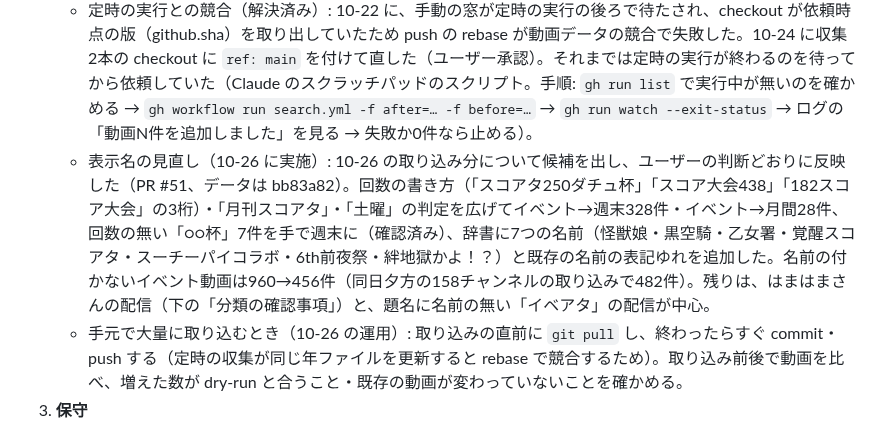
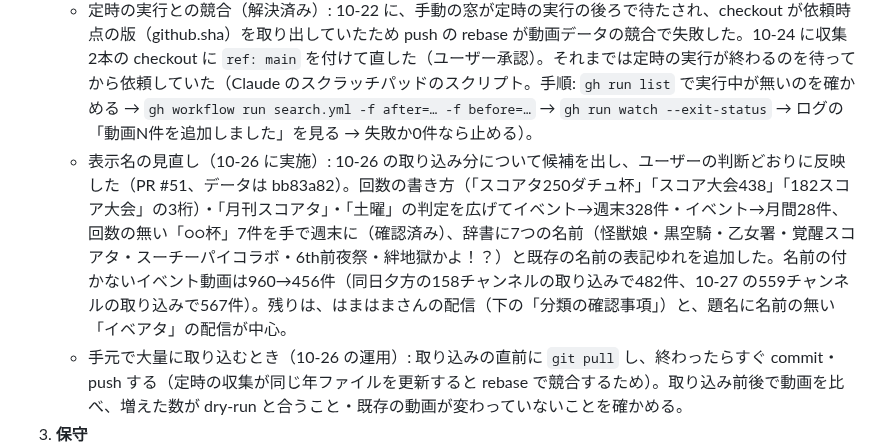
Before and after one commit to irregularprime-source/gomaotsu-videos, a Markdown page: PROJECT_STATE.md, the part around the change. Rendered like a GitHub page.

Commit message:
文書: 名前の付かないイベント動画の件数を 10-27 の取り込み後の567件に更新 (#56)
Co-authored-by: Claude Opus 5.5 <noreply@anthropic.com>

```diff
--- a/PROJECT_STATE.md
+++ b/PROJECT_STATE.md
@@ -78,7 +78,7 @@
    - 登録していなかったチャンネル（10-26）: 動画が50件以上入っていた105チャンネルから9つを除く96チャンネル（17,067件）、20〜49件の172チャンネルから28を除く144チャンネル（7,023件）を登録して取り込んだ（ユーザー判断。登録チャンネルは305）。同日夕方に、10〜19件の150チャンネルから別ゲームの動画が混ざるハマジュンを除く149チャンネル（3,102件。ほとんど未分類・新着0件のチャンネルも登録）と、50件以上の回で未分類が多いため外していた9チャンネル（351件。dry-run で追加分がすべてゴ魔乙の動画だった）を登録して取り込んだ（ユーザー判断。登録チャンネルは463）。10-27 に、10件未満の1,083チャンネルを dry-run（投稿1,000本超の53チャンネルは最新50本だけ）し、別ゲームの動画（『MOTHER2』の「第21回」など）が混ざる Variety Games Battle を除いて、新着5件以上か2025年以降もゴ魔乙を投稿している277チャンネルを登録（4,391件）、新着1〜4件の282チャンネルは過去分だけ取り込んだ（572件。channels.json には入れない。以後の新着は検索で入る）。新着0件の466チャンネルと投稿1,000本超の53チャンネルは見送り（ユーザー判断）。登録チャンネルは740。残る未登録は836チャンネル・3,218件（過去分だけ取り込んだ282、新着0件の466、投稿1,000本超の53、外したチャンネル（20〜49件の回の28・ハマジュン・Variety Games Battle）など）。
    - 再び過去分を回すときの目安（README「過去動画の一括登録」も参照）: 登録チャンネルは `collect.py --backfill`（1チャンネルなら `--channel`）を dry-run してから。検索の窓は2週間（動画の多い時期は1週間、少ない時期は1か月。1窓の追加が300件を超えるときは、1回の検索で取れる上限の約500件に近いため縮める）。検索の呼び出し上限は1日100回（1ページ1回、1窓あたり約2.6〜4回）で、1日16窓を目安にし、それ以上は割り当て画面の使用量をユーザーが見て判断する（10-17 は使用量81%で HTTP 429 の失敗あり）。新しい幅は dry_run で件数を確かめてから。窓を1つずつ search.yml で依頼し、失敗か追加0件なら止める。終わったら表示名の候補（`event_name_report.py`）を出し、承認された分だけ反映する。
    - 定時の実行との競合（解決済み）: 10-22 に、手動の窓が定時の実行の後ろで待たされ、checkout が依頼時点の版（github.sha）を取り出していたため push の rebase が動画データの競合で失敗した。10-24 に収集2本の checkout に `ref: main` を付けて直した（ユーザー承認）。それまでは定時の実行が終わるのを待ってから依頼していた（Claude のスクラッチパッドのスクリプト。手順: `gh run list` で実行中が無いのを確かめる → `gh workflow run search.yml -f after=… -f before=…` → `gh run watch --exit-status` → ログの「動画N件を追加しました」を見る → 失敗か0件なら止める）。
-   - 表示名の見直し（10-26 に実施）: 10-26 の取り込み分について候補を出し、ユーザーの判断どおりに反映した（PR #51、データは bb83a82）。回数の書き方（「スコアタ250ダチュ杯」「スコア大会438」「182スコア大会」の3桁）・「月刊スコアタ」・「土曜」の判定を広げてイベント→週末328件・イベント→月間28件、回数の無い「○○杯」7件を手で週末に（確認済み）、辞書に7つの名前（怪獣娘・黒空騎・乙女署・覚醒スコアタ・スーチーパイコラボ・6th前夜祭・絆地獄かよ！？）と既存の名前の表記ゆれを追加した。名前の付かないイベント動画は960→456件（同日夕方の158チャンネルの取り込みで482件）。残りは、はまはまさんの配信（下の「分類の確認事項」）と、題名に名前の無い「イベアタ」の配信が中心。
+   - 表示名の見直し（10-26 に実施）: 10-26 の取り込み分について候補を出し、ユーザーの判断どおりに反映した（PR #51、データは bb83a82）。回数の書き方（「スコアタ250ダチュ杯」「スコア大会438」「182スコア大会」の3桁）・「月刊スコアタ」・「土曜」の判定を広げてイベント→週末328件・イベント→月間28件、回数の無い「○○杯」7件を手で週末に（確認済み）、辞書に7つの名前（怪獣娘・黒空騎・乙女署・覚醒スコアタ・スーチーパイコラボ・6th前夜祭・絆地獄かよ！？）と既存の名前の表記ゆれを追加した。名前の付かないイベント動画は960→456件（同日夕方の158チャンネルの取り込みで482件、10-27 の559チャンネルの取り込みで567件）。残りは、はまはまさんの配信（下の「分類の確認事項」）と、題名に名前の無い「イベアタ」の配信が中心。
    - 手元で大量に取り込むとき（10-26 の運用）: 取り込みの直前に `git pull` し、終わったらすぐ commit・push する（定時の収集が同じ年ファイルを更新すると rebase で競合するため）。取り込み前後で動画を比べ、増えた数が dry-run と合うこと・既存の動画が変わっていないことを確かめる。
 3. **保守**
    - 定期的に見るもの: Dependabot の週次PR（Actions / pip。更新の確認は毎週水曜（日本時間では木曜の早朝）ごろ）とアラート、収集の実行結果、Search Console の検索流入。メジャー更新はリリースノート確認→PR CI 両OS成功→マージ→収集を手動実行。直近は 10-26 に確認（開いている PR 0件・未対応アラート0件）。次の週次は 10-29（木）ごろ。10-24 に認証局 eMudhra（emSign）の侵害を受けて certifi を 2026.10.23 に手動更新（PR #40。Dependabot のPRは出ていなかった）。
```
